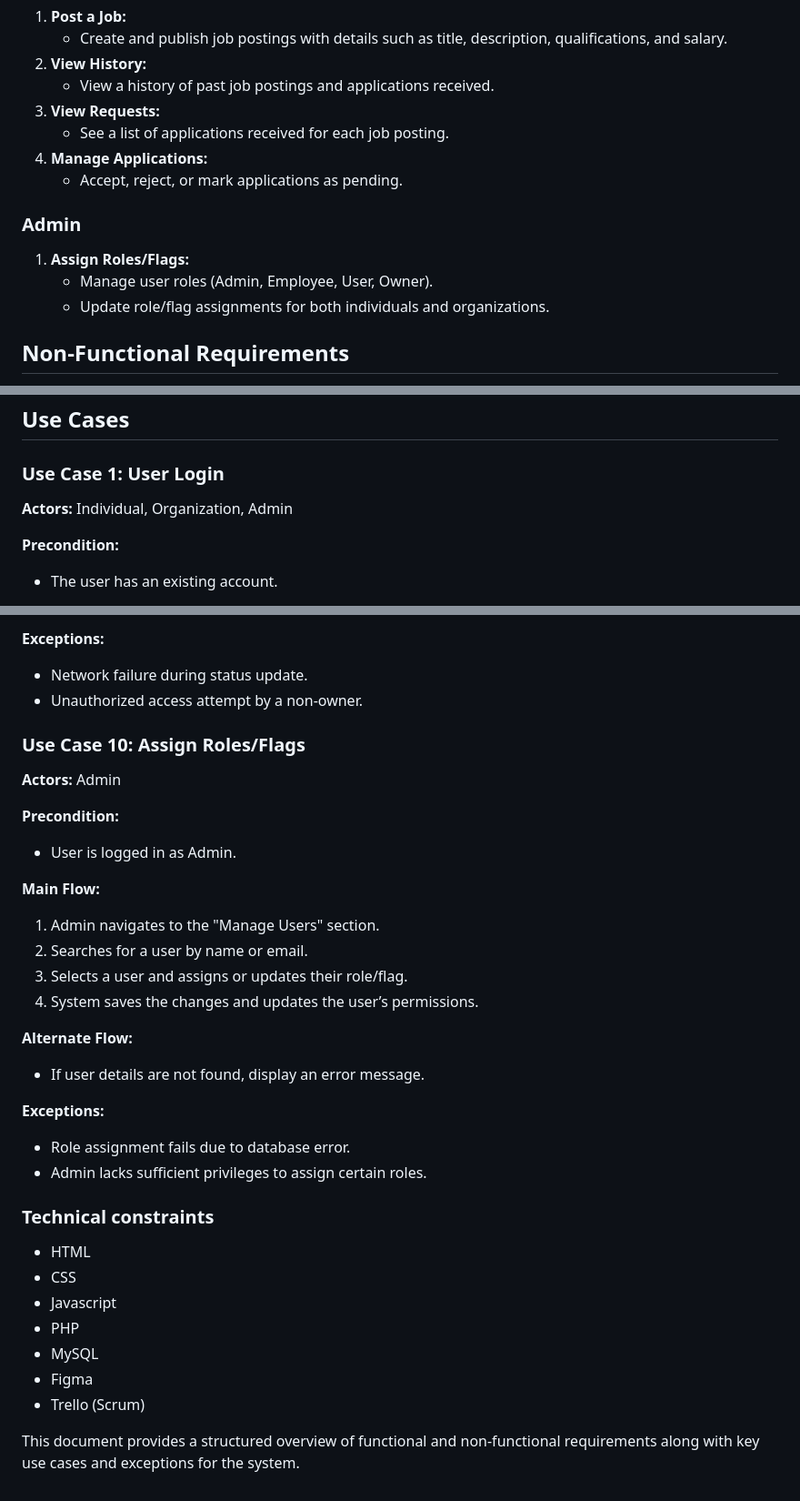
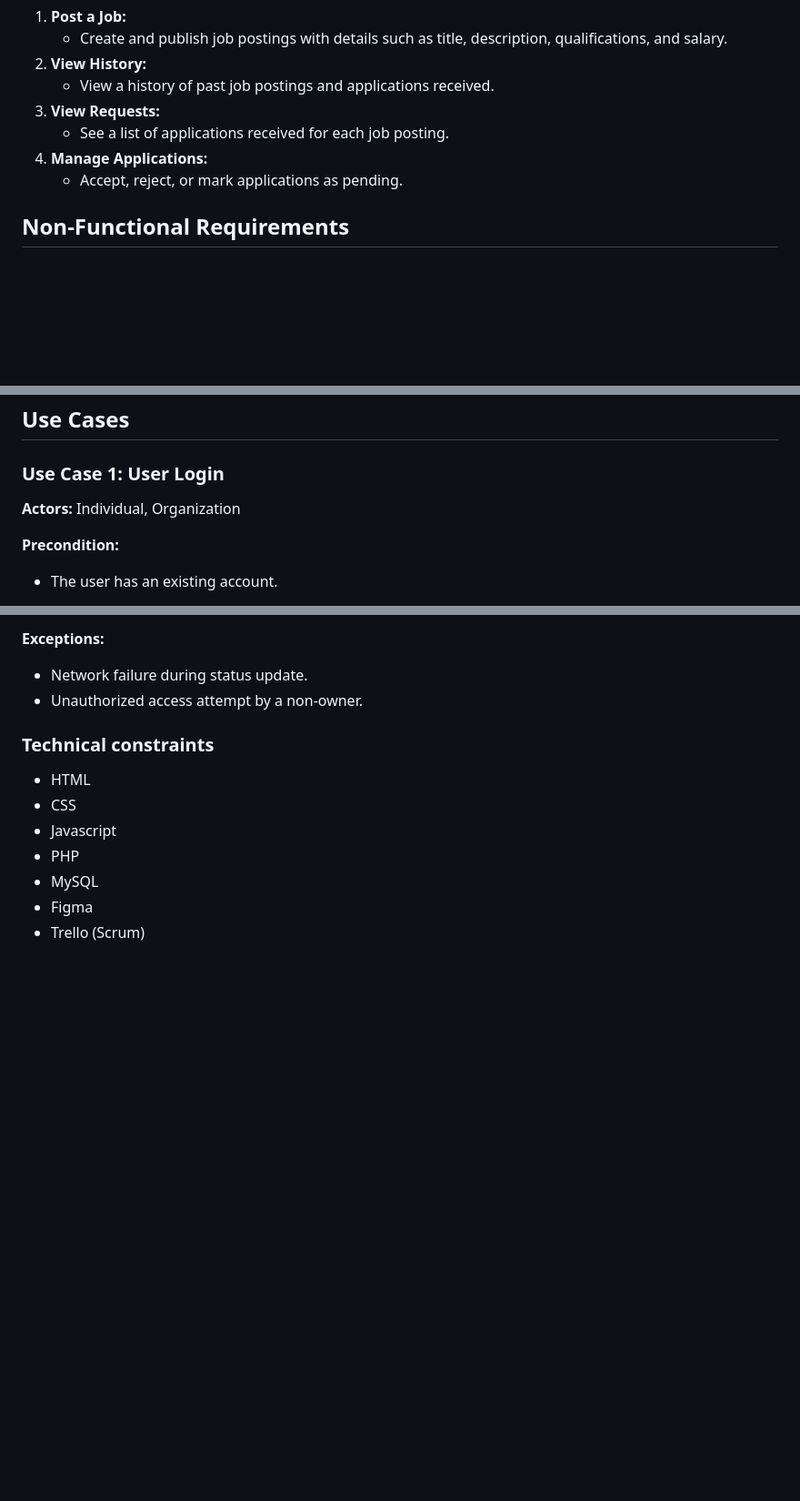
Before and after one commit to feny1/Software-Systems, a Markdown page: req.md, 3 parts joined by grey strips. Shown: that part at 91% size. Drawn GitHub-style; blank space fills up the shorter version.

```diff
--- a/req.md
+++ b/req.md
@@ -25,11 +25,6 @@
 4. **Manage Applications:**
    - Accept, reject, or mark applications as pending.
 
-### Admin
-1. **Assign Roles/Flags:**
-   - Manage user roles (Admin, Employee, User, Owner).
-   - Update role/flag assignments for both individuals and organizations.
-
 ## Non-Functional Requirements
 1. **Performance:**
    - The system should handle up to 10,000 concurrent users without significant performance degradation.
@@ -48,7 +43,7 @@
 ## Use Cases
 
 ### Use Case 1: User Login
-**Actors:** Individual, Organization, Admin
+**Actors:** Individual, Organization
 
 **Precondition:**
 - The user has an existing account.
@@ -199,25 +194,6 @@
 - Network failure during status update.
 - Unauthorized access attempt by a non-owner.
 
-### Use Case 10: Assign Roles/Flags
-**Actors:** Admin
-
-**Precondition:**
-- User is logged in as Admin.
-
-**Main Flow:**
-1. Admin navigates to the "Manage Users" section.
-2. Searches for a user by name or email.
-3. Selects a user and assigns or updates their role/flag.
-4. System saves the changes and updates the user’s permissions.
-
-**Alternate Flow:**
-- If user details are not found, display an error message.
-
-**Exceptions:**
-- Role assignment fails due to database error.
-- Admin lacks sufficient privileges to assign certain roles.
-
 ### Technical constraints
 - HTML
 - CSS
@@ -226,5 +202,3 @@
 - MySQL
 - Figma
 - Trello (Scrum)
-
-This document provides a structured overview of functional and non-functional requirements along with key use cases and exceptions for the system.
```
Also changed, not shown: other parts of req.md (+1 -1 lines).
